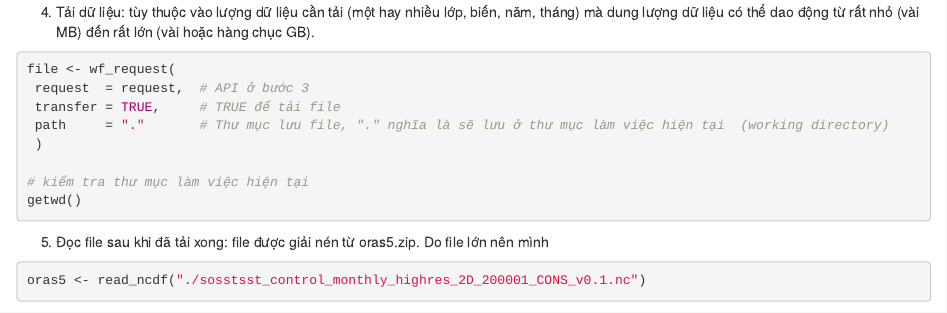
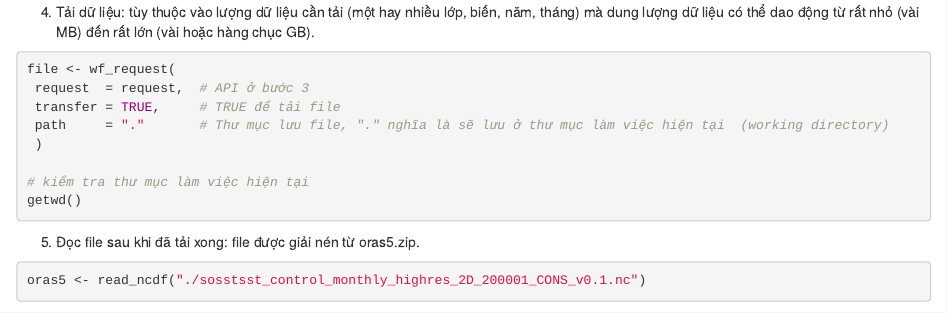
Before and after one commit to bui-tuananh/bui-tuananh.github.io, an R Markdown document (_posts/2024-09-08_get-Copernicus-Climate-Data-Store/2024-09-08_get-Copernicus-Climate-Data-Store.Rmd): the page in a window 1100 px wide, from 1440 px down. Rendered offline with R 4.5, knitr and Pandoc, with nearby package versions; drawn as R Markdown's standard HTML page in place of the format the file asks for; some code elsewhere in the file could not run offline.

Commit message:
update post

````diff
--- a/_posts/2024-09-08_get-Copernicus-Climate-Data-Store/2024-09-08_get-Copernicus-Climate-Data-Store.Rmd
+++ b/_posts/2024-09-08_get-Copernicus-Climate-Data-Store/2024-09-08_get-Copernicus-Climate-Data-Store.Rmd
@@ -172,8 +172,7 @@
 getwd()
 ```
 
-5.  Đọc file sau khi đã tải xong: file được giải nén từ oras5.zip. Do
-    file lớn nên mình
+5.  Đọc file sau khi đã tải xong: file được giải nén từ oras5.zip.
 
 ```{r}
 oras5 <- read_ncdf("./sosstsst_control_monthly_highres_2D_200001_CONS_v0.1.nc")
````
Also changed, not shown: blog.html.
